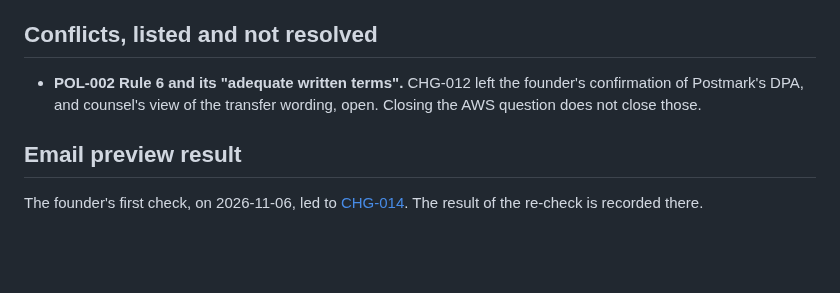
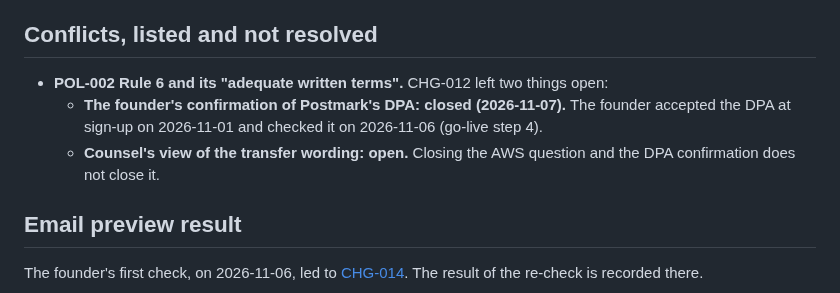
Before and after one commit to uncost-org/uncost, a Markdown page: records/changes/CHG-013-signups-go-live-prep.md, the part around the change. Drawn GitHub-style; blank space fills up the shorter version.

Commit message:
docs(records): CHG-013 closes the founder's DPA confirmation; counsel's view stays open
The Conflicts entry for POL-002 Rule 6 now splits CHG-012's two open
items: the founder's confirmation of Postmark's DPA is closed (accepted
at sign-up 2026-11-01, checked 2026-11-06); counsel's view of the
transfer wording stays open.

Co-Authored-By: Claude Opus 5.5 <noreply@anthropic.com>

```diff
--- a/records/changes/CHG-013-signups-go-live-prep.md
+++ b/records/changes/CHG-013-signups-go-live-prep.md
@@ -98,7 +98,9 @@ For speed, the dashboard's rollback to the previous deployment restores the earl
 
 ## Conflicts, listed and not resolved
 
-- **POL-002 Rule 6 and its "adequate written terms".** CHG-012 left the founder's confirmation of Postmark's DPA, and counsel's view of the transfer wording, open. Closing the AWS question does not close those.
+- **POL-002 Rule 6 and its "adequate written terms".** CHG-012 left two things open:
+  - **The founder's confirmation of Postmark's DPA: closed (2026-11-07).** The founder accepted the DPA at sign-up on 2026-11-01 and checked it on 2026-11-06 (go-live step 4).
+  - **Counsel's view of the transfer wording: open.** Closing the AWS question and the DPA confirmation does not close it.
 
 ## Email preview result
 
```
